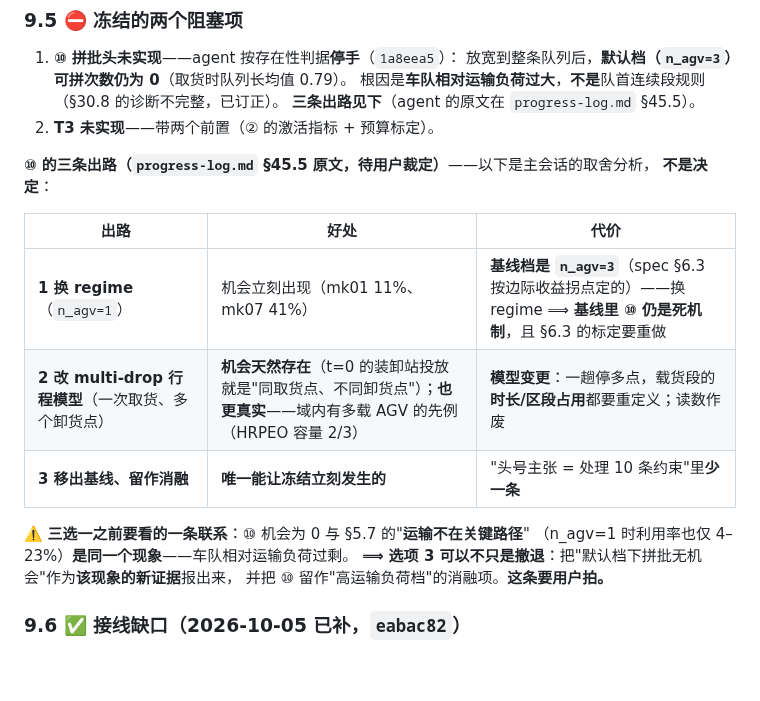
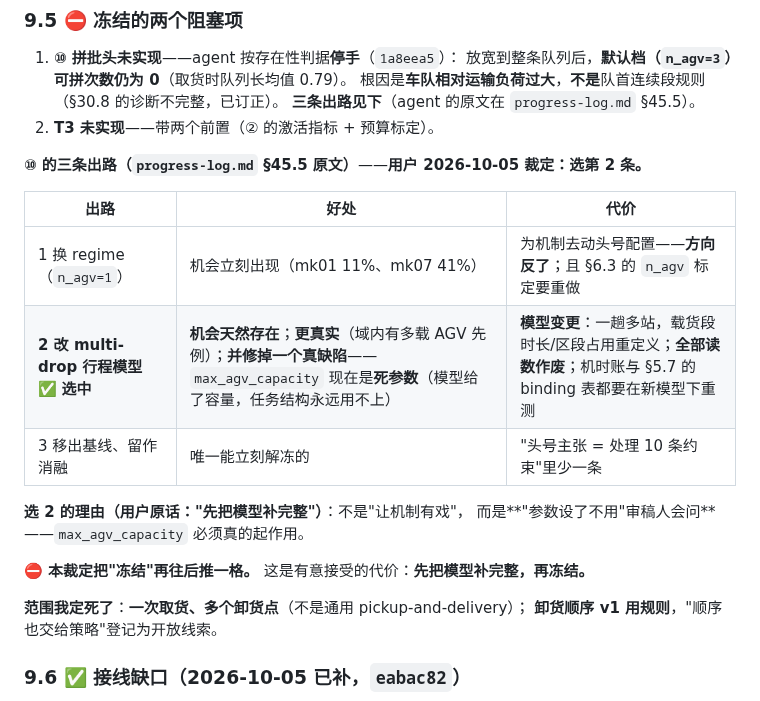
Before and after one commit to wangyuanxty/plcsp, a Markdown page: docs/experiment-plan.md, the part around the change. GitHub-like rendering; blank space fills up the shorter version.

Commit message:
docs: ⑩ 三选一裁定为「改 multi-drop 行程模型」——先把模型补完整
用户 2026-10-05 裁定：选 §45.5 的第 2 条。

理由不是「让机制有戏」，而是模型本身不完整：SimConfig.max_agv_capacity 现在是死参数
——模型给了容量（默认 3），但任务结构（一次取货、一个卸货点）永远用不上它。
审稿人会问「参数设了不用」。

⛔ 本裁定把「冻结」再往后推一格：模型变更 ⟹ 全部读数作废，机时账与 §5.7 的 binding 表
都要在新模型下重测。这是有意接受的代价。

范围已在同处写死：一次取货、多个卸货点（不是通用 pickup-and-delivery）；
卸货顺序 v1 用规则，「顺序也交给策略」登记为开放线索。

只改文档。agent 已按此开工（两项：multi-drop 模型 + ⑩ 拼批头）。

```diff
--- a/docs/experiment-plan.md
+++ b/docs/experiment-plan.md
@@ -251,19 +251,21 @@ F 敏感性  ·  G HGS  ·  E O3b（需要先做 O1 的加长实验）
    **三条出路见下**（agent 的原文在 `progress-log.md` §45.5）。
 2. **T3 未实现**——带两个前置（② 的激活指标 + 预算标定）。
 
-**⑩ 的三条出路（`progress-log.md` §45.5 原文，**待用户裁定**）**——以下是主会话的取舍分析，
-**不是决定**：
+**⑩ 的三条出路（`progress-log.md` §45.5 原文）**——**用户 2026-10-05 裁定：选第 2 条。**
 
 | 出路 | 好处 | 代价 |
 |---|---|---|
-| **1 换 regime**（`n_agv=1`） | 机会立刻出现（mk01 11%、mk07 41%） | **基线档是 `n_agv=3`**（spec §6.3 按边际收益拐点定的）——换 regime ⟹ **基线里 ⑩ 仍是死机制**，且 §6.3 的标定要重做 |
-| **2 改 multi-drop 行程模型**（一次取货、多个卸货点） | **机会天然存在**（t=0 的装卸站投放就是"同取货点、不同卸货点"）；**也更真实**——域内有多载 AGV 的先例（HRPEO 容量 2/3） | **模型变更**：一趟停多点，载货段的**时长/区段占用**都要重定义；读数作废 |
-| **3 移出基线、留作消融** | **唯一能让冻结立刻发生的** | "头号主张 = 处理 10 条约束"里**少一条** |
+| 1 换 regime（`n_agv=1`） | 机会立刻出现（mk01 11%、mk07 41%） | 为机制去动头号配置——**方向反了**；且 §6.3 的 `n_agv` 标定要重做 |
+| **2 改 multi-drop 行程模型** ✅ **选中** | **机会天然存在**；**更真实**（域内有多载 AGV 先例）；**并修掉一个真缺陷**——`max_agv_capacity` 现在是**死参数**（模型给了容量，任务结构永远用不上） | **模型变更**：一趟多站，载货段时长/区段占用重定义；**全部读数作废**；机时账与 §5.7 的 binding 表都要在新模型下重测 |
+| 3 移出基线、留作消融 | 唯一能立刻解冻的 | "头号主张 = 处理 10 条约束"里少一条 |
 
-⚠️ **三选一之前要看的一条联系**：⑩ 机会为 0 与 §5.7 的"**运输不在关键路径**"
-（n_agv=1 时利用率也仅 4–23%）**是同一个现象**——车队相对运输负荷过剩。
-**⟹ 选项 3 可以不只是撤退**：把"默认档下拼批无机会"作为**该现象的新证据**报出来，
-并把 ⑩ 留作"高运输负荷档"的消融项。**这条要用户拍。**
+**选 2 的理由（用户原话："先把模型补完整"）**：不是"让机制有戏"，
+而是**"参数设了不用"审稿人会问**——`max_agv_capacity` 必须真的起作用。
+
+**⛔ 本裁定把"冻结"再往后推一格。** 这是有意接受的代价：**先把模型补完整，再冻结。**
+
+**范围我定死了**：**一次取货、多个卸货点**（不是通用 pickup-and-delivery）；
+**卸货顺序 v1 用规则**，"顺序也交给策略"登记为开放线索。
 
 ### 9.6 ✅ 接线缺口（**2026-10-05 已补**，`eabac82`）
 
```
